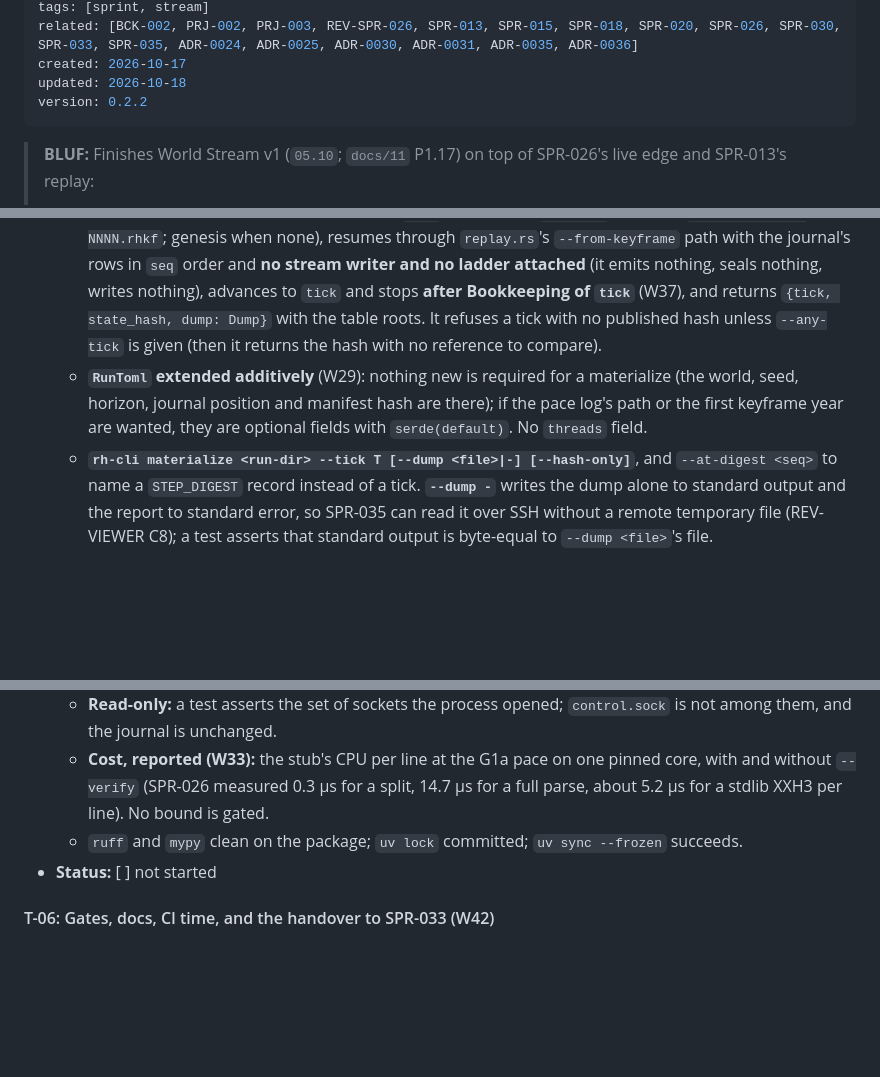
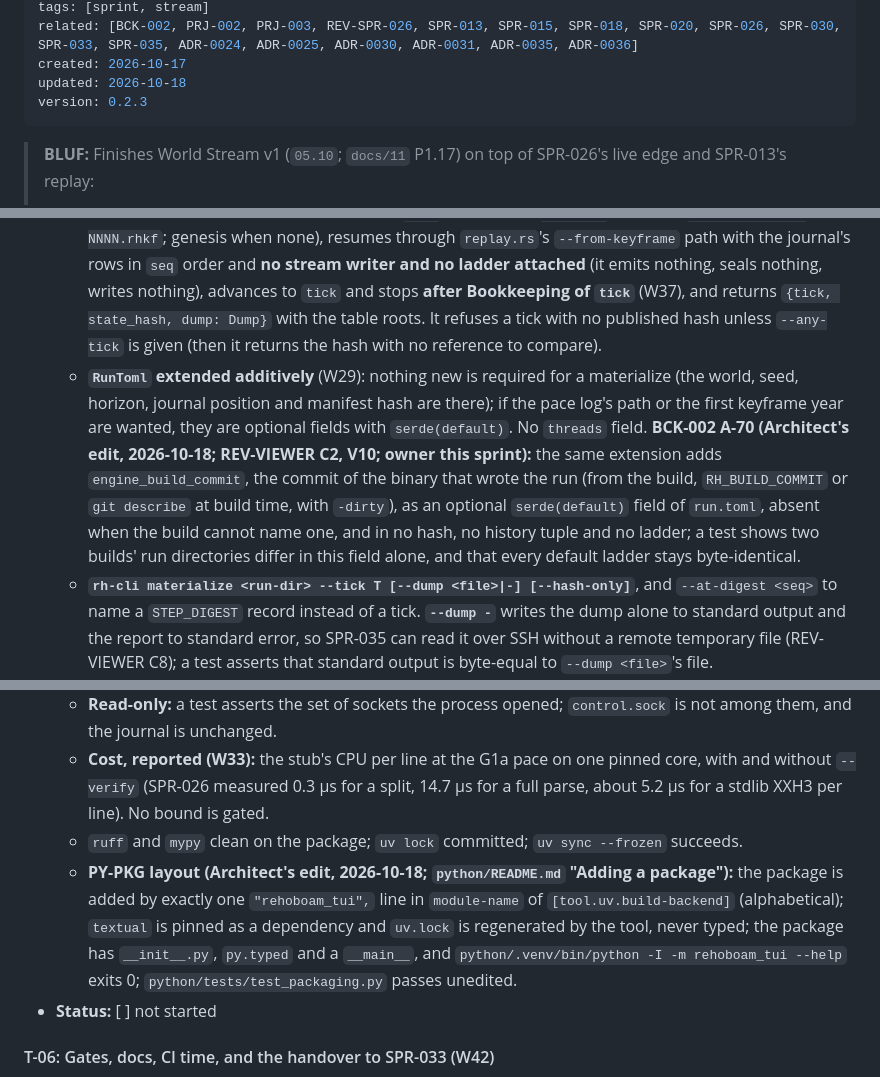
Before and after one commit to BigRigVibeCoder/Rehoboam, a Markdown page: CODEX/05_PROJECT/SPR-027_Materializer.md, 3 parts joined by grey strips. Drawn GitHub-style; blank space fills up the shorter version.

```diff
--- a/CODEX/05_PROJECT/SPR-027_Materializer.md
+++ b/CODEX/05_PROJECT/SPR-027_Materializer.md
@@ -9,7 +9,7 @@ tags: [sprint, stream]
 related: [BCK-002, PRJ-002, PRJ-003, REV-SPR-026, SPR-013, SPR-015, SPR-018, SPR-020, SPR-026, SPR-030, SPR-033, SPR-035, ADR-0024, ADR-0025, ADR-0030, ADR-0031, ADR-0035, ADR-0036]
 created: 2026-10-17
 updated: 2026-10-18
-version: 0.2.2
+version: 0.2.3
 ---
 
 > **BLUF:** Finishes World Stream v1 (`05.10`; `docs/11` P1.17) on top of SPR-026's live edge and SPR-013's replay:
@@ -110,7 +110,7 @@ T-01 comes first (no code before its spec), as a spec PR of its own (W30). T-02
 #### T-02: The materializer on the replay path (V-STR-02; `05.10` §4; ADR-0030 item 3; W29, W31, W37)
 - **Deliverable:**
   - **`rh_golden::materialize(run_dir, tick) -> Result<Materialized, Error>`:** reads `RunToml`, re-pins the manifest, builds the world as `replay` does (the same systems, the same `not_built` list), finds the nearest permanent keyframe at or before `tick` through the `KEYFRAME` markers (`keyframes/year-NNNN.rhkf`; genesis when none), resumes through `replay.rs`'s `--from-keyframe` path with the journal's rows in `seq` order and **no stream writer and no ladder attached** (it emits nothing, seals nothing, writes nothing), advances to `tick` and stops **after Bookkeeping of `tick`** (W37), and returns `{tick, state_hash, dump: Dump}` with the table roots. It refuses a tick with no published hash unless `--any-tick` is given (then it returns the hash with no reference to compare).
-  - **`RunToml` extended additively** (W29): nothing new is required for a materialize (the world, seed, horizon, journal position and manifest hash are there); if the pace log's path or the first keyframe year are wanted, they are optional fields with `serde(default)`. No `threads` field.
+  - **`RunToml` extended additively** (W29): nothing new is required for a materialize (the world, seed, horizon, journal position and manifest hash are there); if the pace log's path or the first keyframe year are wanted, they are optional fields with `serde(default)`. No `threads` field. **BCK-002 A-70 (Architect's edit, 2026-10-18; REV-VIEWER C2, V10; owner this sprint):** the same extension adds `engine_build_commit`, the commit of the binary that wrote the run (from the build, `RH_BUILD_COMMIT` or `git describe` at build time, with `-dirty`), as an optional `serde(default)` field of `run.toml`, absent when the build cannot name one, and in no hash, no history tuple and no ladder; a test shows two builds' run directories differ in this field alone, and that every default ladder stays byte-identical.
   - **`rh-cli materialize <run-dir> --tick T [--dump <file>|-] [--hash-only]`**, and `--at-digest <seq>` to name a `STEP_DIGEST` record instead of a tick. **`--dump -`** writes the dump alone to standard output and the report to standard error, so SPR-035 can read it over SSH without a remote temporary file (REV-VIEWER C8); a test asserts that standard output is byte-equal to `--dump <file>`'s file.
   - **The `hidden-state` lint** in `bin/lint_forbidden.py` (W31): the type list of the specs table; the enumerated escapes, starting with `rh-core/src/world.rs`'s `NEXT_IDENTITY` (`LINT-ALLOW(hidden-state): bookkeeping identity, never in a hash`), each counted and printed; two planted controls: a `Mutex<u64>` field in a stub system, and a `thread_local!` in a plane-A helper.
 - **Acceptance:**
@@ -174,6 +174,7 @@ T-01 comes first (no code before its spec), as a spec PR of its own (W30). T-02
   - **Read-only:** a test asserts the set of sockets the process opened; `control.sock` is not among them, and the journal is unchanged.
   - **Cost, reported (W33):** the stub's CPU per line at the G1a pace on one pinned core, with and without `--verify` (SPR-026 measured 0.3 µs for a split, 14.7 µs for a full parse, about 5.2 µs for a stdlib XXH3 per line). No bound is gated.
   - `ruff` and `mypy` clean on the package; `uv lock` committed; `uv sync --frozen` succeeds.
+  - **PY-PKG layout (Architect's edit, 2026-10-18; `python/README.md` "Adding a package"):** the package is added by exactly one `"rehoboam_tui",` line in `module-name` of `[tool.uv.build-backend]` (alphabetical); `textual` is pinned as a dependency and `uv.lock` is regenerated by the tool, never typed; the package has `__init__.py`, `py.typed` and a `__main__`, and `python/.venv/bin/python -I -m rehoboam_tui --help` exits 0; `python/tests/test_packaging.py` passes unedited.
 - **Status:** [ ] not started
 
 #### T-06: Gates, docs, CI time, and the handover to SPR-033 (W42)
```
Also changed, not shown: CODEX/05_PROJECT/SPR-028_ValidationHarness.md (+3 -3 lines), CODEX/05_PROJECT/SPR-038_PerInstantCost.md (+6 -1 lines).
